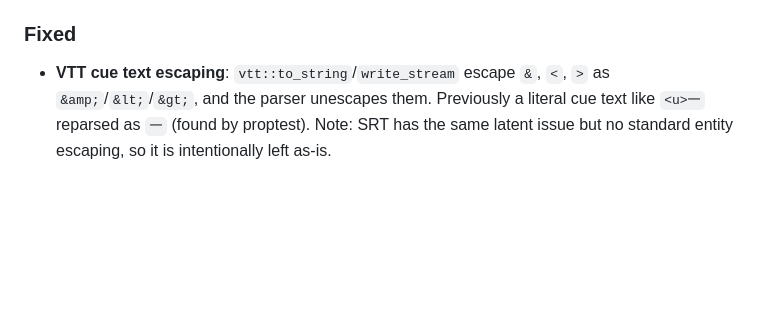
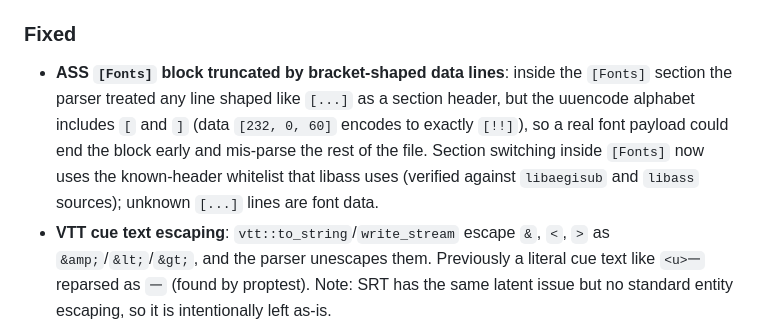
Before and after one commit to subtitle-rs/subtitler, a Markdown page: CHANGELOG.md, the part around the change. GitHub-like rendering; blank space fills up the shorter version.

Commit message:
docs(changelog): entry for the [Fonts] whitelist fix

```diff
--- a/CHANGELOG.md
+++ b/CHANGELOG.md
@@ -35,6 +35,14 @@ adheres to [Semantic Versioning](https://semver.org/).
 
 ### Fixed
 
+- **ASS `[Fonts]` block truncated by bracket-shaped data lines**: inside
+  the `[Fonts]` section the parser treated any line shaped like
+  `[...]` as a section header, but the uuencode alphabet includes `[`
+  and `]` (data `[232, 0, 60]` encodes to exactly `[!!]`), so a real
+  font payload could end the block early and mis-parse the rest of the
+  file. Section switching inside `[Fonts]` now uses the known-header
+  whitelist that libass uses (verified against `libaegisub` and
+  `libass` sources); unknown `[...]` lines are font data.
 - **VTT cue text escaping**: `vtt::to_string`/`write_stream` escape `&`,
   `<`, `>` as `&amp;`/`&lt;`/`&gt;`, and the parser unescapes them.
   Previously a literal cue text like `<u>一` reparsed as `一` (found by
```
